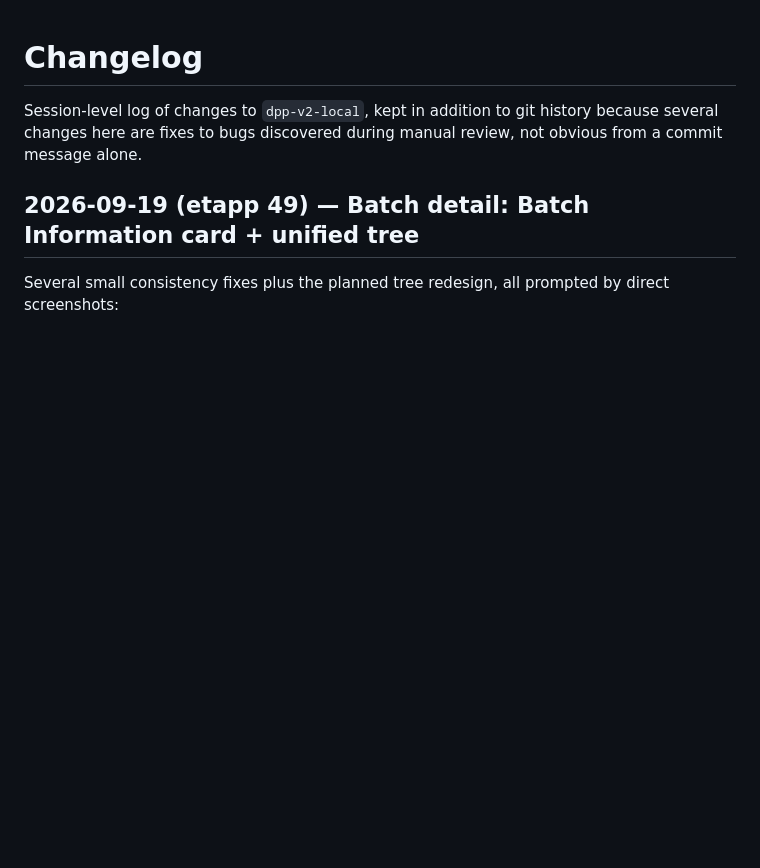
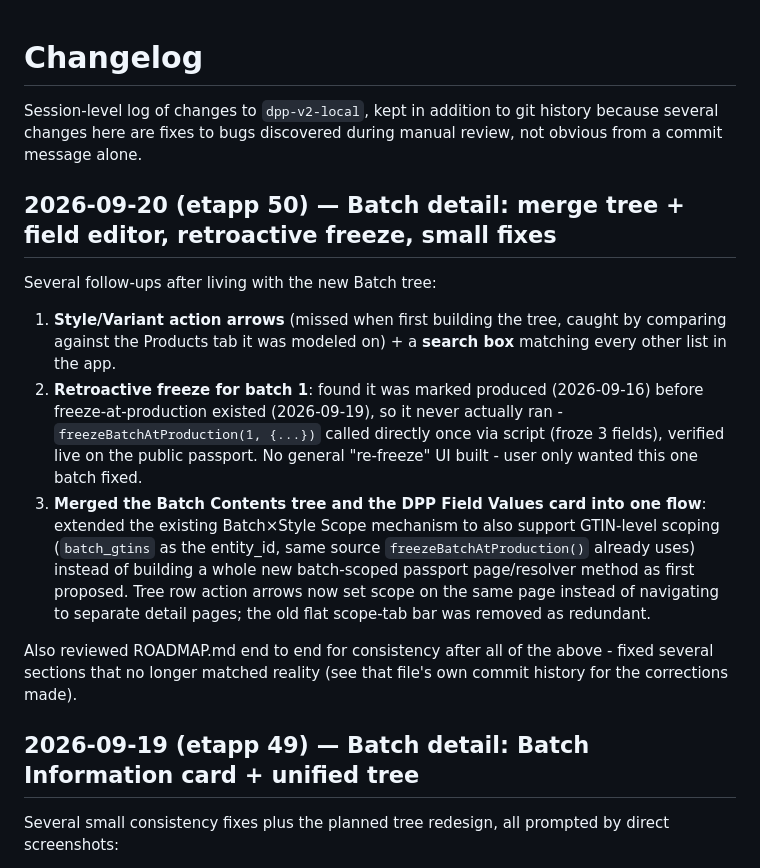
Before and after one commit to SandraHanssonGit/ddp-local, a Markdown page: CHANGELOG.md, the part around the change. Rendered like a GitHub page; blank space fills up the shorter version.

Commit message:
ROADMAP/CHANGELOG: log the tree+field-editor merge and etapp 50 recap
Co-Authored-By: Claude Sonnet 5 <noreply@anthropic.com>

```diff
--- a/CHANGELOG.md
+++ b/CHANGELOG.md
@@ -3,6 +3,32 @@
 Session-level log of changes to `dpp-v2-local`, kept in addition to git
 history because several changes here are fixes to bugs discovered
 during manual review, not obvious from a commit message alone.
+
+## 2026-09-20 (etapp 50) — Batch detail: merge tree + field editor, retroactive freeze, small fixes
+
+Several follow-ups after living with the new Batch tree:
+
+1. **Style/Variant action arrows** (missed when first building the
+   tree, caught by comparing against the Products tab it was modeled
+   on) + a **search box** matching every other list in the app.
+2. **Retroactive freeze for batch 1**: found it was marked produced
+   (2026-09-16) before freeze-at-production existed (2026-09-19), so
+   it never actually ran - `freezeBatchAtProduction(1, {...})` called
+   directly once via script (froze 3 fields), verified live on the
+   public passport. No general "re-freeze" UI built - user only wanted
+   this one batch fixed.
+3. **Merged the Batch Contents tree and the DPP Field Values card into
+   one flow**: extended the existing Batch×Style Scope mechanism to
+   also support GTIN-level scoping (`batch_gtins` as the entity_id,
+   same source `freezeBatchAtProduction()` already uses) instead of
+   building a whole new batch-scoped passport page/resolver method as
+   first proposed. Tree row action arrows now set scope on the same
+   page instead of navigating to separate detail pages; the old flat
+   scope-tab bar was removed as redundant.
+
+Also reviewed ROADMAP.md end to end for consistency after all of the
+above - fixed several sections that no longer matched reality (see
+that file's own commit history for the corrections made).
 
 ## 2026-09-19 (etapp 49) — Batch detail: Batch Information card + unified tree
 
```
Also changed, not shown: ROADMAP.md (+21 -3 lines).
